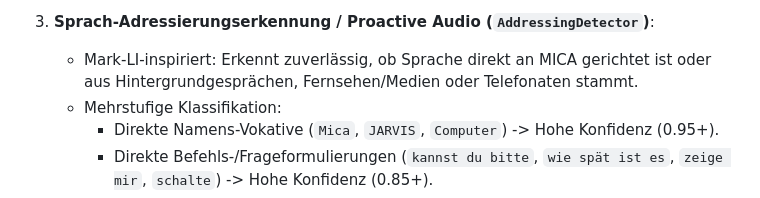
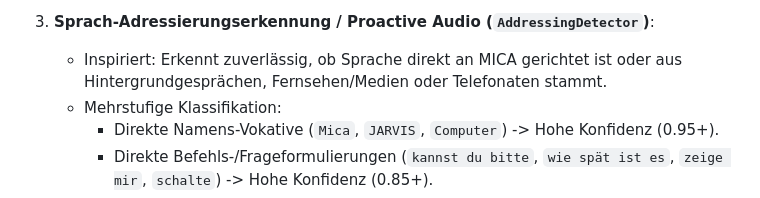
Before and after one commit to Koch-Nico1312/Mica-v2, a Markdown page: docs/phase4.5-acceptance.md, the part around the change. GitHub-like rendering.

Commit message:
Remove Mark-LI reference from documentation
- Updated phase4.5-acceptance.md to remove Mark-LI inspiration reference
- Replaced with generic 'inspired' term

```diff
--- a/docs/phase4.5-acceptance.md
+++ b/docs/phase4.5-acceptance.md
@@ -20,7 +20,7 @@ Stand: 2026-09-19. Phase 4.5 schließt die Perzeptions- und Präsenzlücken gege
    - Endpunkte: `GET /v1/ambient/events`, `POST /v1/ambient/events/{id}/acknowledge`, `GET /v1/ambient/status`, `POST /v1/ambient/evaluate`.
 
 3. **Sprach-Adressierungserkennung / Proactive Audio (`AddressingDetector`)**:
-   - Mark-LI-inspiriert: Erkennt zuverlässig, ob Sprache direkt an MICA gerichtet ist oder aus Hintergrundgesprächen, Fernsehen/Medien oder Telefonaten stammt.
+   - Inspiriert: Erkennt zuverlässig, ob Sprache direkt an MICA gerichtet ist oder aus Hintergrundgesprächen, Fernsehen/Medien oder Telefonaten stammt.
    - Mehrstufige Klassifikation:
      - Direkte Namens-Vokative (`Mica`, `JARVIS`, `Computer`) -> Hohe Konfidenz (0.95+).
      - Direkte Befehls-/Frageformulierungen (`kannst du bitte`, `wie spät ist es`, `zeige mir`, `schalte`) -> Hohe Konfidenz (0.85+).
```
